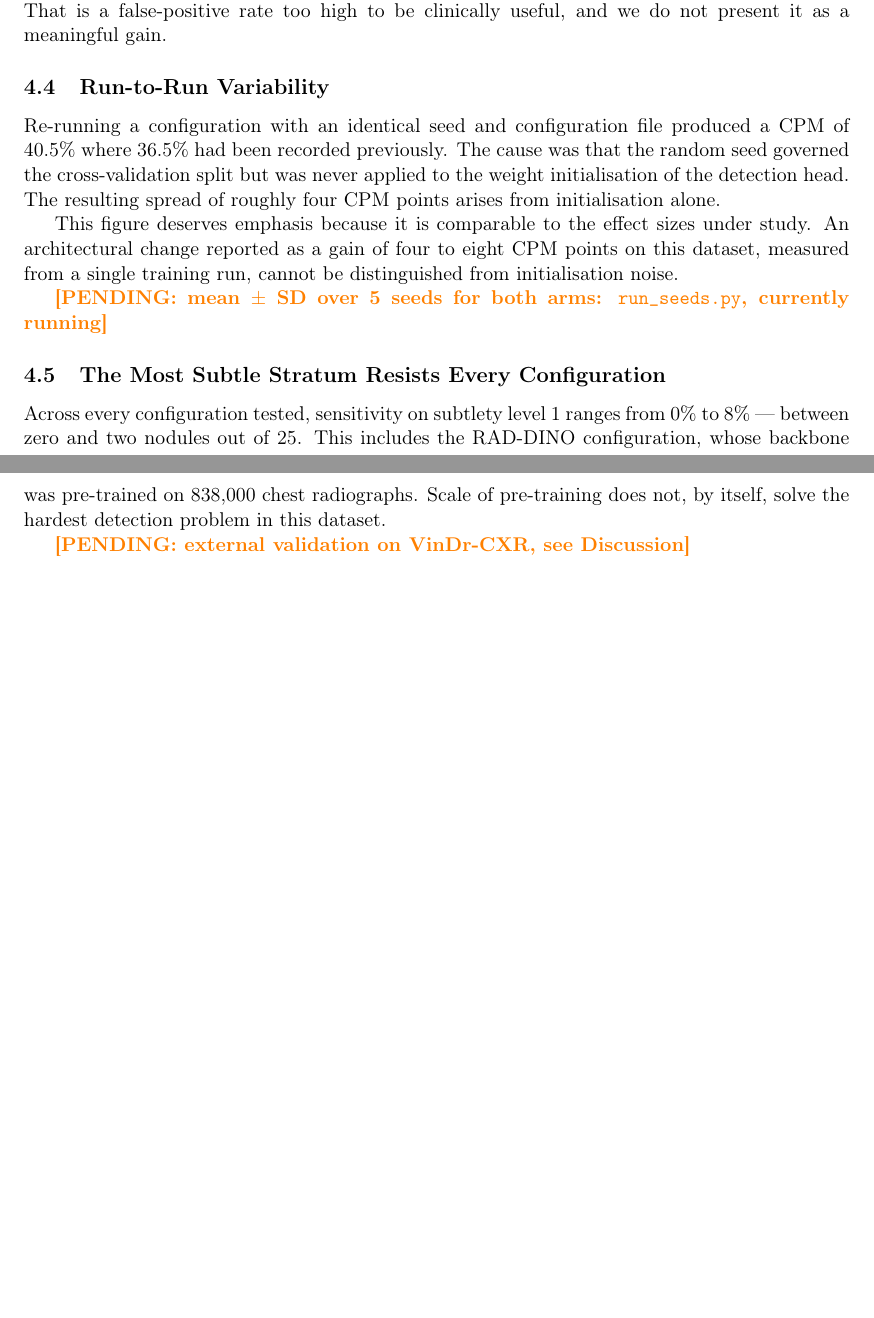
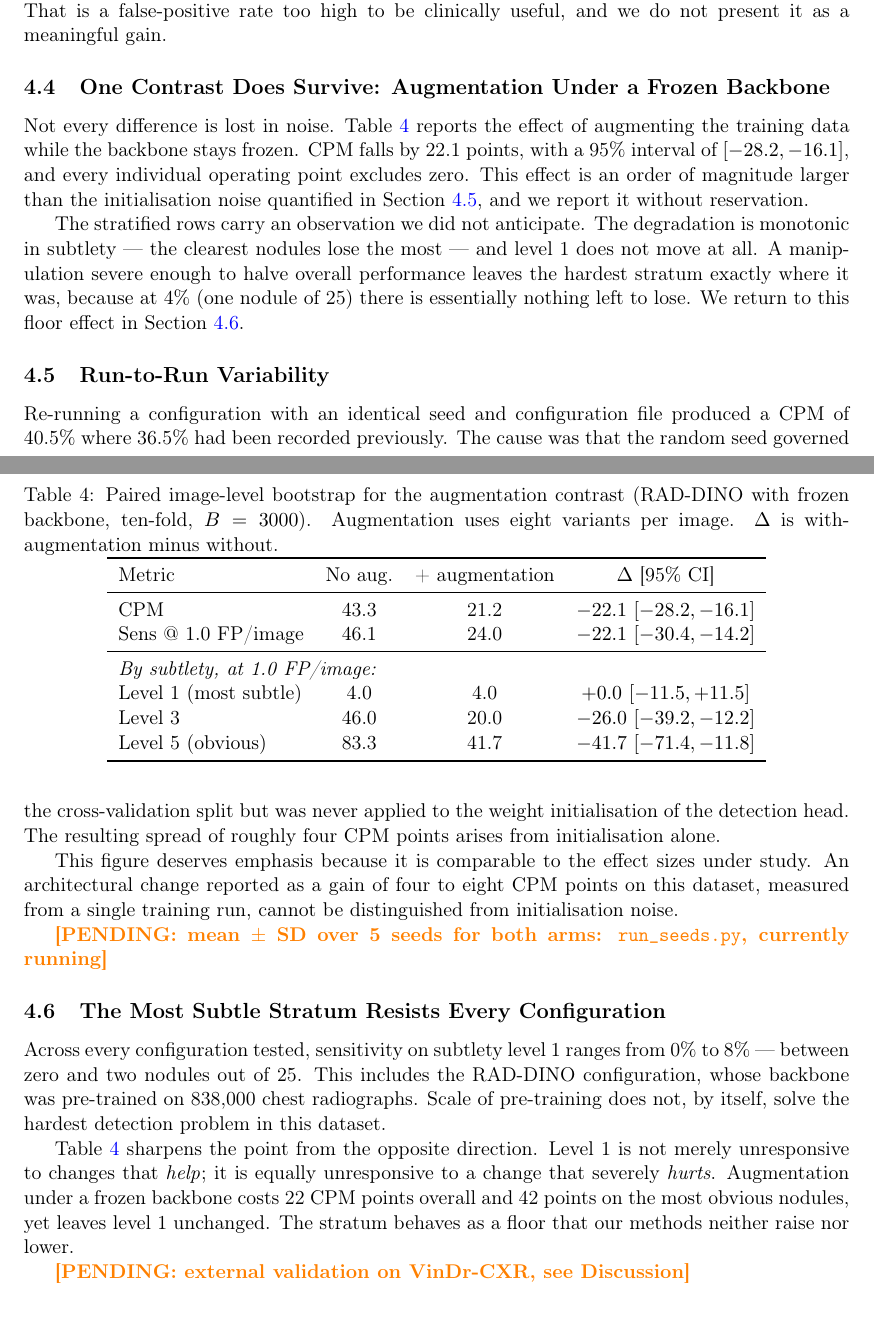
Before and after one commit to xiabui/cxr, a LaTeX paper (paper/main.tex): two parts of pages 5 and 6 of 8, joined at a grey line, cut so that both start at the same text, the shorter picture padded with empty space. Compiled offline with pdfLaTeX.

Commit message:
Kết quả nhánh C + khoảng tin cậy cho hiệu ứng tăng cường
Tăng cường khi backbone đóng băng: 43,3% -> 21,2%, hiệu số -22,1 điểm với
khoảng tin cậy [-28,2; -16,1]. Mọi mức FP đều không chứa 0. Phát hiện 2 vững.

Quan sát mới: nhóm subtlety 1 KHÔNG đổi (+0,0 [-11,5; +11,5]) trong khi nhóm 5
mất 41,7 điểm. Nhóm 1 đã ở sàn 4% (1/25) nên không còn gì để mất — nhóm khó
nhất trơ với cả thay đổi có lợi lẫn có hại. Đã đưa vào bài như mục 4.6.

Cũng sửa lỗi pgrep tự khớp làm hàng đợi seed kẹt vĩnh viễn: mẫu
'raddino_train3.*unetaug' khớp chính dòng lệnh cha chứa nó.

```diff
--- a/paper/main.tex
+++ b/paper/main.tex
@@ -347,7 +347,45 @@ Only the operating point at 4.0 false positives per image yields an interval
 excluding zero. That is a false-positive rate too high to be clinically
 useful, and we do not present it as a meaningful gain.
 
+\subsection{One Contrast Does Survive: Augmentation Under a Frozen Backbone}
+
+Not every difference is lost in noise. Table~\ref{tab:aug} reports the effect of
+augmenting the training data while the backbone stays frozen. CPM falls by 22.1
+points, with a 95\% interval of $[-28.2, -16.1]$, and every individual operating
+point excludes zero. This effect is an order of magnitude larger than the
+initialisation noise quantified in Section~\ref{sec:noise}, and we report it
+without reservation.
+
+\begin{table}[t]
+\centering
+\caption{Paired image-level bootstrap for the augmentation contrast (RAD-DINO
+with frozen backbone, ten-fold, $B = 3000$). Augmentation uses eight variants
+per image. $\Delta$ is with-augmentation minus without.}
+\label{tab:aug}
+\begin{tabular}{lccc}
+\toprule
+Metric & No aug. & + augmentation & $\Delta$ [95\% CI] \\
+\midrule
+CPM                     & 43.3 & 21.2 & $-22.1$ $[-28.2, -16.1]$ \\
+Sens @ 1.0 FP/image     & 46.1 & 24.0 & $-22.1$ $[-30.4, -14.2]$ \\
+\midrule
+\multicolumn{4}{l}{\emph{By subtlety, at 1.0 FP/image:}} \\
+Level 1 (most subtle)   &  4.0 &  4.0 & $+0.0$ $[-11.5, +11.5]$ \\
+Level 3                 & 46.0 & 20.0 & $-26.0$ $[-39.2, -12.2]$ \\
+Level 5 (obvious)       & 83.3 & 41.7 & $-41.7$ $[-71.4, -11.8]$ \\
+\bottomrule
+\end{tabular}
+\end{table}
+
+The stratified rows carry an observation we did not anticipate. The degradation
+is monotonic in subtlety --- the clearest nodules lose the most --- and level 1
+does not move at all. A manipulation severe enough to halve overall performance
+leaves the hardest stratum exactly where it was, because at 4\% (one nodule of
+25) there is essentially nothing left to lose. We return to this floor effect
+in Section~\ref{sec:floor}.
+
 \subsection{Run-to-Run Variability}
+\label{sec:noise}
 
 Re-running a configuration with an identical seed and configuration file
 produced a CPM of 40.5\% where 36.5\% had been recorded previously. The cause
@@ -363,12 +401,20 @@ distinguished from initialisation noise.
 \pending{mean $\pm$ SD over 5 seeds for both arms: \texttt{run\_seeds.py}, currently running}
 
 \subsection{The Most Subtle Stratum Resists Every Configuration}
+\label{sec:floor}
 
 Across every configuration tested, sensitivity on subtlety level 1 ranges from
 0\% to 8\% --- between zero and two nodules out of 25. This includes the
 RAD-DINO configuration, whose backbone was pre-trained on 838{,}000 chest
 radiographs. Scale of pre-training does not, by itself, solve the hardest
 detection problem in this dataset.
+
+Table~\ref{tab:aug} sharpens the point from the opposite direction. Level 1 is
+not merely unresponsive to changes that \emph{help}; it is equally unresponsive
+to a change that severely \emph{hurts}. Augmentation under a frozen backbone
+costs 22 CPM points overall and 42 points on the most obvious nodules, yet
+leaves level 1 unchanged. The stratum behaves as a floor that our methods
+neither raise nor lower.
 
 \pending{external validation on VinDr-CXR, see Discussion}
 
```
Also changed, not shown: CLAUDE.md (+27 -1 lines), paper/main.tex (11 more changed lines).
